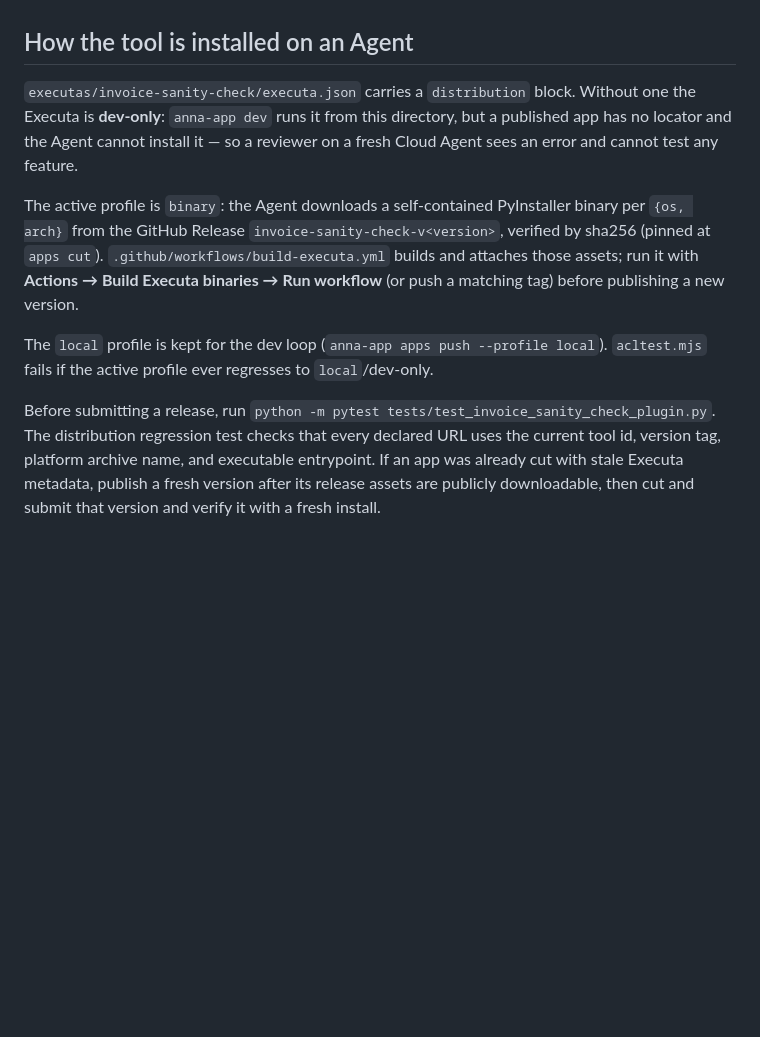
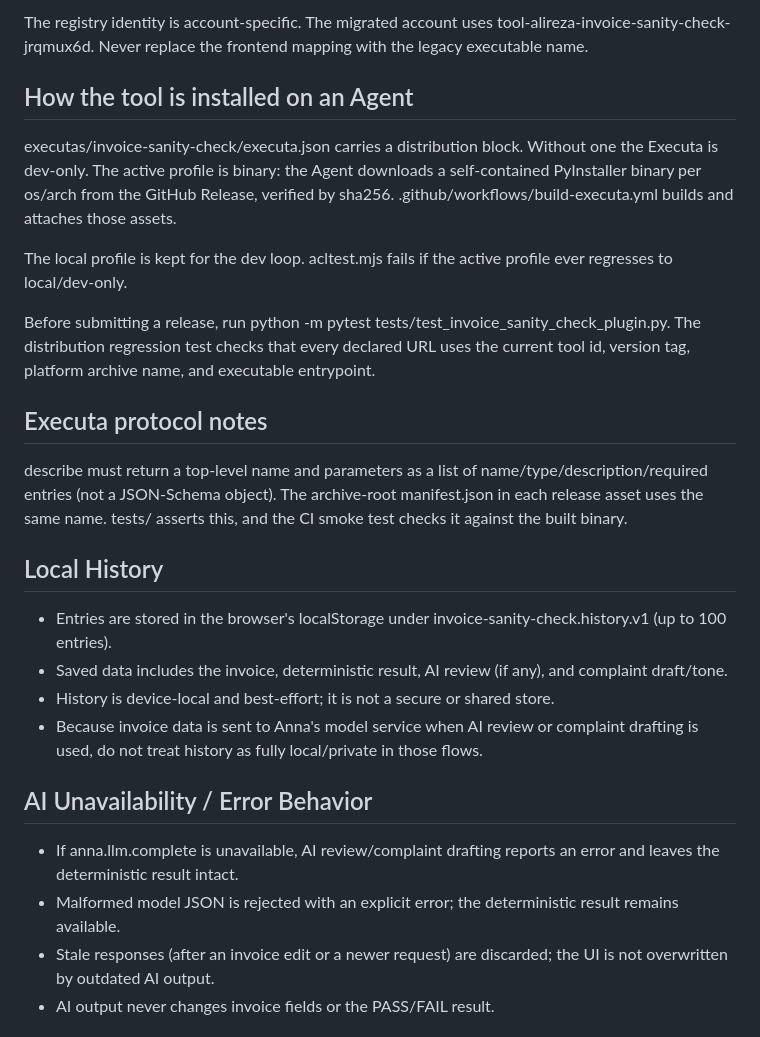
Before and after one commit to fazeli1977-dot/invoice-sanity-check, a Markdown page: README.md, the part around one of its changes. Rendered like a GitHub page; blank space fills up the shorter version.

```diff
--- a/README.md
+++ b/README.md
@@ -52,24 +57,23 @@ Never replace the frontend mapping with the legacy executable name.
 
+The registry identity is account-specific. The migrated account uses tool-alireza-invoice-sanity-check-jrqmux6d. Never replace the frontend mapping with the legacy executable name.
 ## How the tool is installed on an Agent
 
-`executas/invoice-sanity-check/executa.json` carries a `distribution` block. Without
-one the Executa is **dev-only**: `anna-app dev` runs it from this directory, but a
-published app has no locator and the Agent cannot install it — so a reviewer on a
-fresh Cloud Agent sees an error and cannot test any feature.
+executas/invoice-sanity-check/executa.json carries a distribution block. Without one the Executa is dev-only. The active profile is binary: the Agent downloads a self-contained PyInstaller binary per os/arch from the GitHub Release, verified by sha256. .github/workflows/build-executa.yml builds and attaches those assets.
 
-The active profile is `binary`: the Agent downloads a self-contained PyInstaller
-binary per `{os, arch}` from the GitHub Release `invoice-sanity-check-v<version>`,
-verified by sha256 (pinned at `apps cut`). `.github/workflows/build-executa.yml`
-builds and attaches those assets; run it with **Actions → Build Executa binaries →
-Run workflow** (or push a matching tag) before publishing a new version.
+The local profile is kept for the dev loop. acltest.mjs fails if the active profile ever regresses to local/dev-only.
 
-The `local` profile is kept for the dev loop (`anna-app apps push --profile local`).
-`acltest.mjs` fails if the active profile ever regresses to `local`/dev-only.
+Before submitting a release, run python -m pytest tests/test_invoice_sanity_check_plugin.py. The distribution regression test checks that every declared URL uses the current tool id, version tag, platform archive name, and executable entrypoint.
+## Executa protocol notes
+describe must return a top-level name and parameters as a list of name/type/description/required entries (not a JSON-Schema object). The archive-root manifest.json in each release asset uses the same name. tests/ asserts this, and the CI smoke test checks it against the built binary.
+## Local History
+- Entries are stored in the browser's localStorage under invoice-sanity-check.history.v1 (up to 100 entries).
+- Saved data includes the invoice, deterministic result, AI review (if any), and complaint draft/tone.
+- History is device-local and best-effort; it is not a secure or shared store.
+- Because invoice data is sent to Anna's model service when AI review or complaint drafting is used, do not treat history as fully local/private in those flows.
 
-Before submitting a release, run `python -m pytest tests/test_invoice_sanity_check_plugin.py`.
-The distribution regression test checks that every declared URL uses the current
-tool id, version tag, platform archive name, and executable entrypoint. If an app
-was already cut with stale Executa metadata, publish a fresh version after its
-release assets are publicly downloadable, then cut and submit that version and
-verify it with a fresh install.
+## AI Unavailability / Error Behavior
+- If anna.llm.complete is unavailable, AI review/complaint drafting reports an error and leaves the deterministic result intact.
+- Malformed model JSON is rejected with an explicit error; the deterministic result remains available.
+- Stale responses (after an invoice edit or a newer request) are discarded; the UI is not overwritten by outdated AI output.
+- AI output never changes invoice fields or the PASS/FAIL result.
 
```
Also changed, not shown: other parts of README.md (+57 -59 lines), screenshots/invoice-final-1.png (added), screenshots/invoice-final-2.png (added), screenshots/invoice-final-3.png (added), 1 other file.
